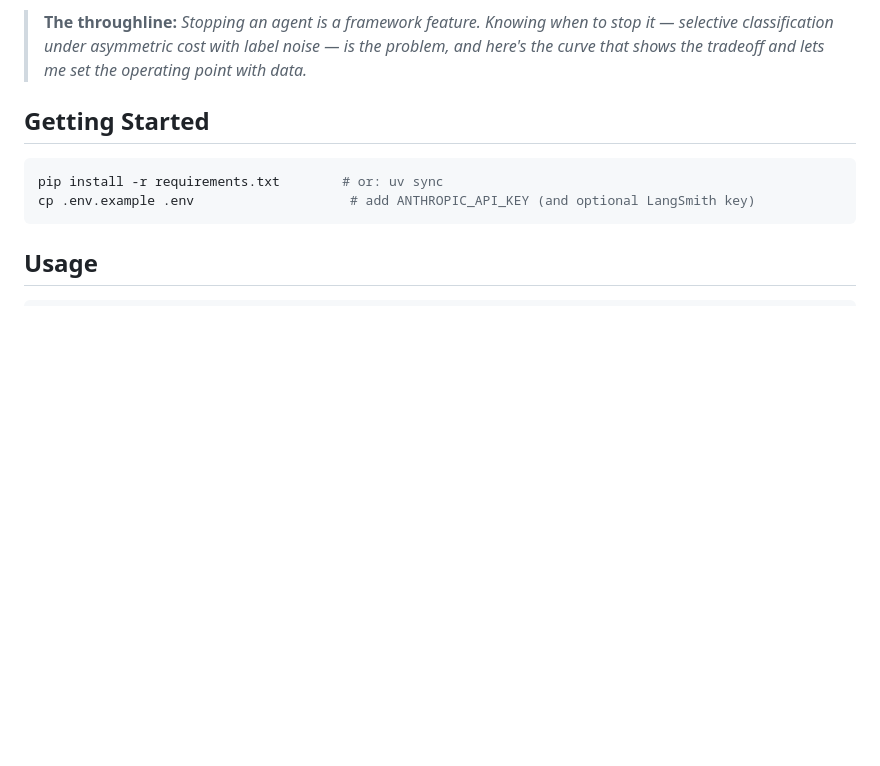
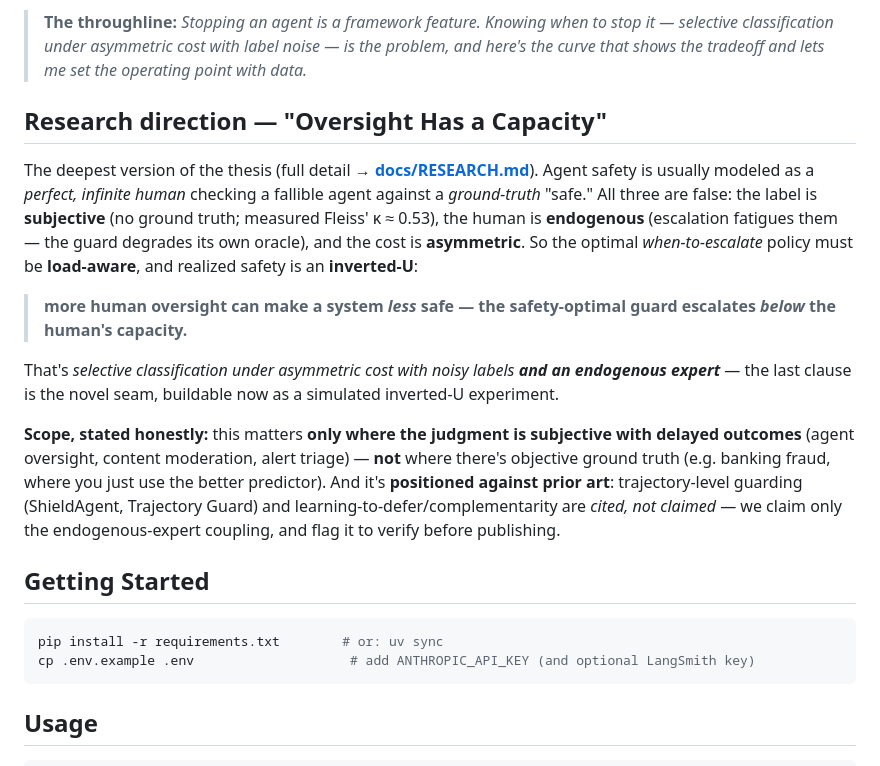
Before and after one commit to turangenesis/AgentGuard, a Markdown page: README.md, the part around the change. Drawn GitHub-style; blank space fills up the shorter version.

````diff
--- a/README.md
+++ b/README.md
@@ -47,6 +47,16 @@ On the current **30-row hand-labeled set** (small, reported as such — not a pu
 
 > **The throughline:** *Stopping an agent is a framework feature. Knowing when to stop it — selective classification under asymmetric cost with label noise — is the problem, and here's the curve that shows the tradeoff and lets me set the operating point with data.*
 
+## Research direction — "Oversight Has a Capacity"
+
+The deepest version of the thesis (full detail → **[docs/RESEARCH.md](docs/RESEARCH.md)**). Agent safety is usually modeled as a *perfect, infinite human* checking a fallible agent against a *ground-truth* "safe." All three are false: the label is **subjective** (no ground truth; measured Fleiss' κ ≈ 0.53), the human is **endogenous** (escalation fatigues them — the guard degrades its own oracle), and the cost is **asymmetric**. So the optimal *when-to-escalate* policy must be **load-aware**, and realized safety is an **inverted-U**:
+
+> **more human oversight can make a system *less* safe — the safety-optimal guard escalates *below* the human's capacity.**
+
+That's *selective classification under asymmetric cost with noisy labels **and an endogenous expert*** — the last clause is the novel seam, buildable now as a simulated inverted-U experiment.
+
+**Scope, stated honestly:** this matters **only where the judgment is subjective with delayed outcomes** (agent oversight, content moderation, alert triage) — **not** where there's objective ground truth (e.g. banking fraud, where you just use the better predictor). And it's **positioned against prior art**: trajectory-level guarding (ShieldAgent, Trajectory Guard) and learning-to-defer/complementarity are *cited, not claimed* — we claim only the endogenous-expert coupling, and flag it to verify before publishing.
+
 ## Getting Started
 
 ```bash
````
Also changed, not shown: ROADMAP.md (+6 -3 lines), docs/RESEARCH.md (added, +143 -0 lines).
